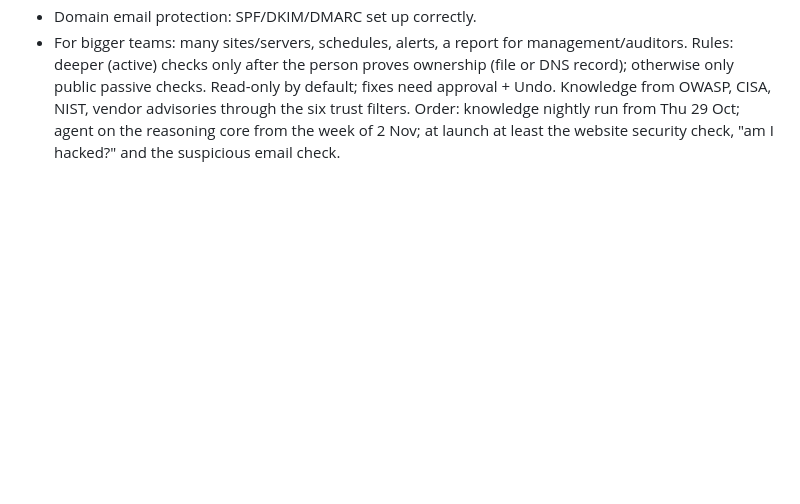
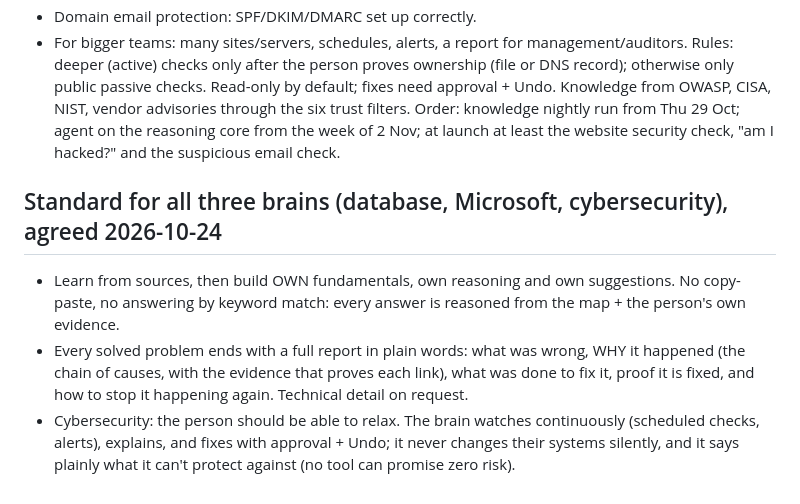
Before and after one commit to chetanwpexperts/goal-engine, a Markdown page: docs/brain-core-plan.md, the part around the change. GitHub-like rendering; blank space fills up the shorter version.

Commit message:
Plan: own reasoning and a full why/how report for every solved problem; cybersecurity watches continuously
Co-Authored-By: Claude Opus 5.5 <noreply@anthropic.com>
Claude-Session: https://claude.ai/code/session_01DxhjC6pZ3vhZyVv6RoigFC

```diff
--- a/docs/brain-core-plan.md
+++ b/docs/brain-core-plan.md
@@ -82,3 +82,13 @@ only public passive checks. Read-only by default; fixes need approval + Undo. Kn
 NIST, vendor advisories through the six trust filters.
 Order: knowledge nightly run from Thu 29 Oct; agent on the reasoning core from the week of 2 Nov; at
 launch at least the website security check, "am I hacked?" and the suspicious email check.
+
+## Standard for all three brains (database, Microsoft, cybersecurity), agreed 2026-10-24
+- Learn from sources, then build OWN fundamentals, own reasoning and own suggestions. No copy-paste, no
+  answering by keyword match: every answer is reasoned from the map + the person's own evidence.
+- Every solved problem ends with a full report in plain words: what was wrong, WHY it happened (the
+  chain of causes, with the evidence that proves each link), what was done to fix it, proof it is fixed,
+  and how to stop it happening again. Technical detail on request.
+- Cybersecurity: the person should be able to relax. The brain watches continuously (scheduled checks,
+  alerts), explains, and fixes with approval + Undo; it never changes their systems silently, and it
+  says plainly what it can't protect against (no tool can promise zero risk).
```
